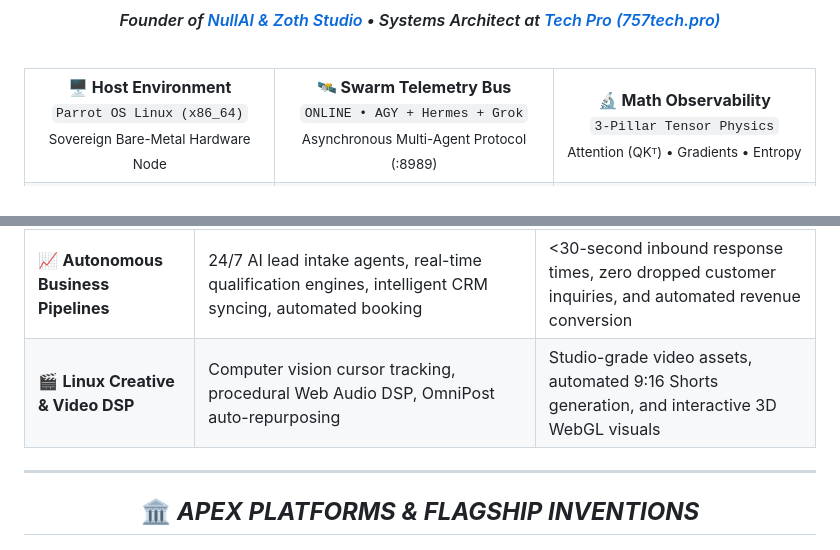
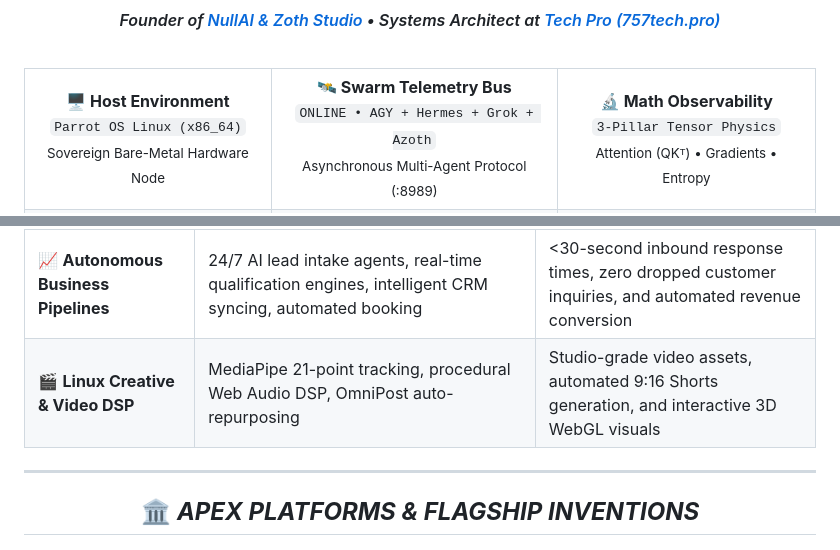
Before and after one commit to 1nc0gn30/1nc0gn30, a Markdown page: README.md, 2 parts joined by grey strips. Drawn GitHub-style.

```diff
--- a/README.md
+++ b/README.md
@@ -141,7 +141,7 @@
 </td>
 <td width="33.3%">
 <b>🛰️ Swarm Telemetry Bus</b><br/>
-<code>ONLINE • AGY + Hermes + Grok</code><br/>
+<code>ONLINE • AGY + Hermes + Grok + Azoth</code><br/>
 <small>Asynchronous Multi-Agent Protocol (:8989)</small>
 </td>
 <td width="33.3%">
@@ -306,7 +311,7 @@ Whether it's creating sovereign local AI studios with live tensor math observabi
 | ⚡ **High-Velocity Edge Deployments** | Astro, React 19, Vite, TypeScript, Tailwind CSS, Netlify Edge Functions, Supabase Postgres RLS | Sub-second TTFB, instant global edge routing, and automated Git-to-production CI/CD pipelines |
 | 🔒 **Zero-Cloud-Leak Sovereignty** | Private loopback isolation (`127.0.0.1:8484`), Argon2id + XChaCha20-Poly1305 hardware-bound vaults | Complete intellectual property and credential protection with zero third-party telemetry exposure |
 | 📈 **Autonomous Business Pipelines** | 24/7 AI lead intake agents, real-time qualification engines, intelligent CRM syncing, automated booking | <30-second inbound response times, zero dropped customer inquiries, and automated revenue conversion |
-| 🎬 **Linux Creative & Video DSP** | Computer vision cursor tracking, procedural Web Audio DSP, OmniPost auto-repurposing | Studio-grade video assets, automated 9:16 Shorts generation, and interactive 3D WebGL visuals |
+| 🎬 **Linux Creative & Video DSP** | MediaPipe 21-point tracking, procedural Web Audio DSP, OmniPost auto-repurposing | Studio-grade video assets, automated 9:16 Shorts generation, and interactive 3D WebGL visuals |
 
 ---
 
```
Also changed, not shown: other parts of README.md (+35 -30 lines), assets/ai_employee_engine.jpg (added), assets/creative_media_studio.jpg (added), assets/security_osint_arsenal.jpg (added), assets/tensor_math_observability.jpg (added), assets/zoth_master_banner.jpg (added), 1 other file.
